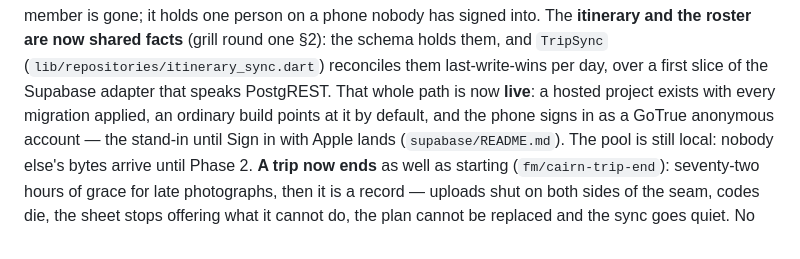
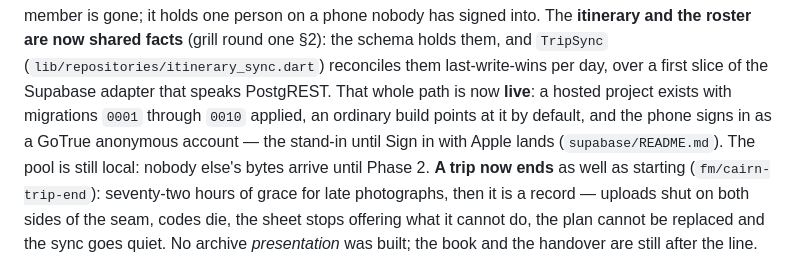
Before and after one commit to ka1oww/cairn, a Markdown page: docs/architecture.md, the part around the change. GitHub-like rendering.

Commit message:
no-mistakes(document): Fix remaining stale "every migration applied" claim in architecture.md

```diff
--- a/docs/architecture.md
+++ b/docs/architecture.md
@@ -108,8 +108,8 @@ phone nobody has signed into. The **itinerary and the roster are now shared
 facts** (grill round one §2): the schema holds them, and `TripSync`
 (`lib/repositories/itinerary_sync.dart`) reconciles them last-write-wins per
 day, over a first slice of the Supabase adapter that speaks PostgREST. That
-whole path is now **live**: a hosted project exists with every migration
-applied, an ordinary build points at it by default, and the phone signs in as a
+whole path is now **live**: a hosted project exists with migrations `0001`
+through `0010` applied, an ordinary build points at it by default, and the phone signs in as a
 GoTrue anonymous account — the stand-in until Sign in with Apple lands
 (`supabase/README.md`). The pool is still
 local: nobody else's bytes arrive until Phase 2. **A trip now ends** as well as
```
